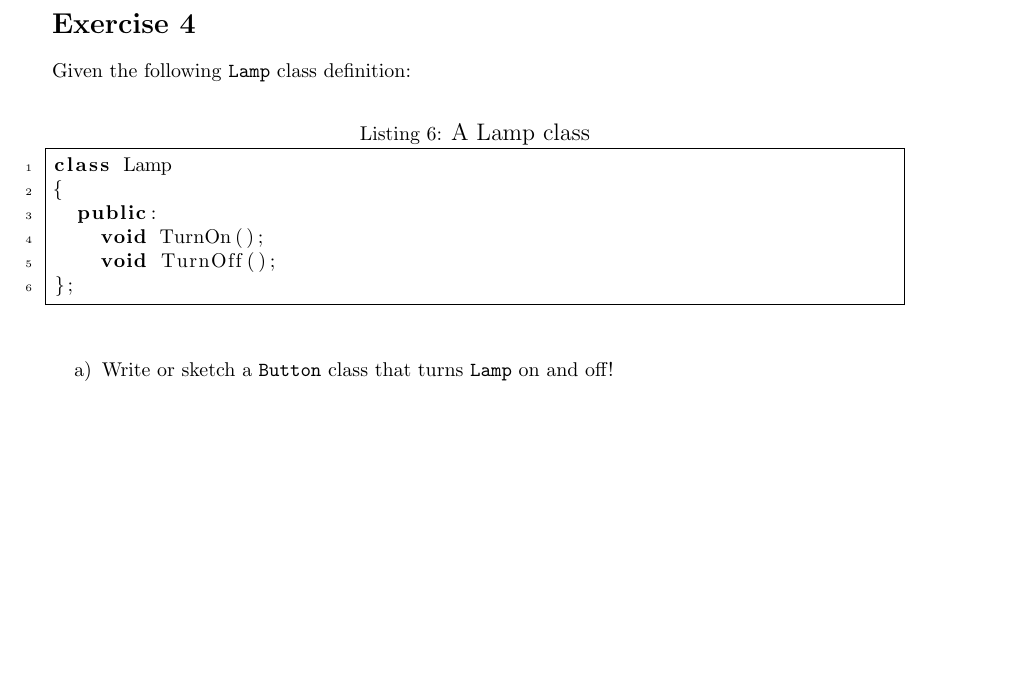
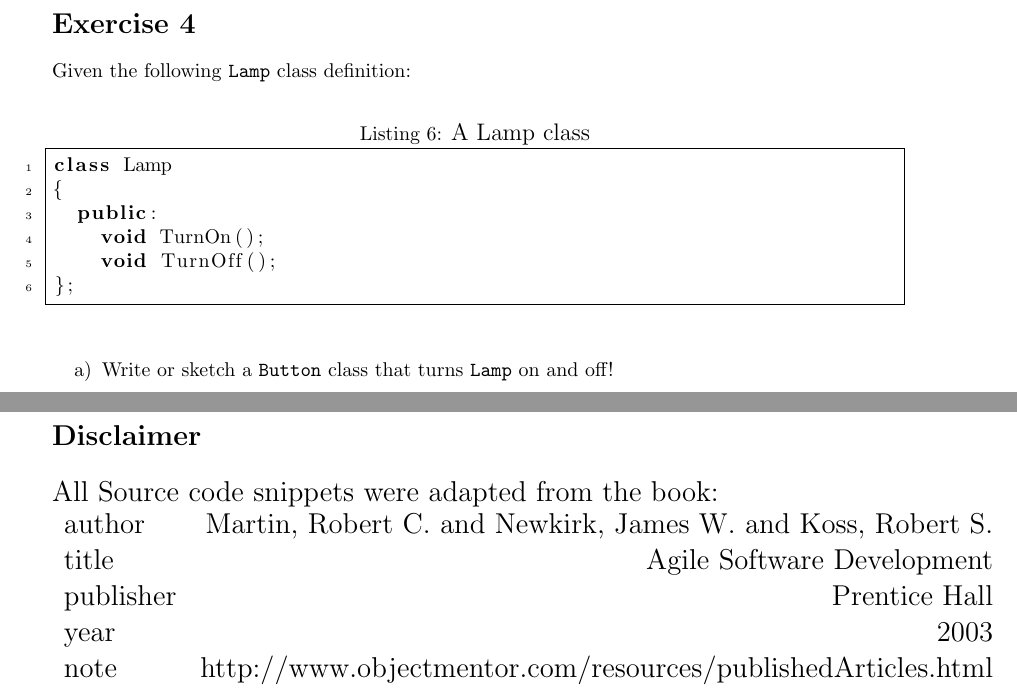
Before and after one commit to psteinb/TBBIntro, a LaTeX problem sheet (Mar10.Exercises.tex): part of page 5 of 5 before the commit and two parts of pages 5 and 6 of 6 after it, the two joined at a grey line, cut so that both start at the same text, the shorter picture padded with empty space. Compiled offline with pdfLaTeX.

Commit message:
finished doing the talk

```diff
--- a/Mar10.Exercises.tex
+++ b/Mar10.Exercises.tex
@@ -93,4 +94,15 @@ class Lamp
 \item Write or sketch a \texttt{Button} class that turns \texttt{Lamp} on and off!
 \end{enumerate}
 \newpage
+\section*{Disclaimer}
+\Large
+All Source code snippets were adapted from the book:\\
+\begin{tabular}[h]{lr}
+  author & 	 {Martin, Robert C. and Newkirk, James W. and Koss, Robert S.}\\
+  title & 	 {Agile Software Development}\\
+  publisher & 	 {Prentice Hall}\\
+  year & 	 {2003}\\
+  note & 	 {http://www.objectmentor.com/resources/publishedArticles.html}
+\end{tabular}
+
 \end{document}
```
Also changed, not shown: Mar10.Exercises.tex (1 more changed lines).
